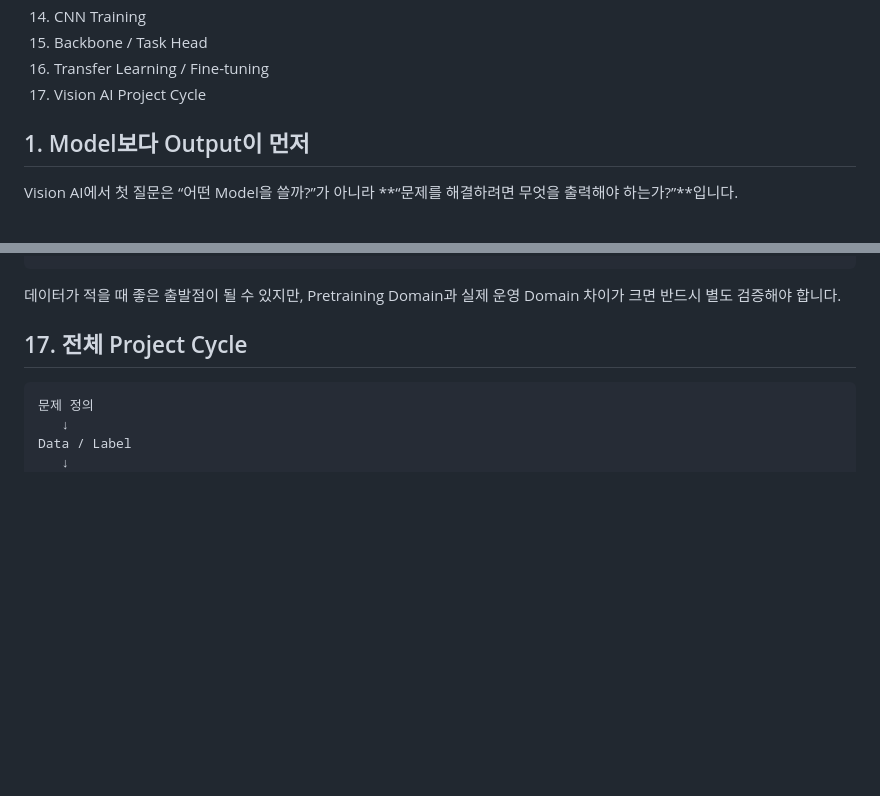
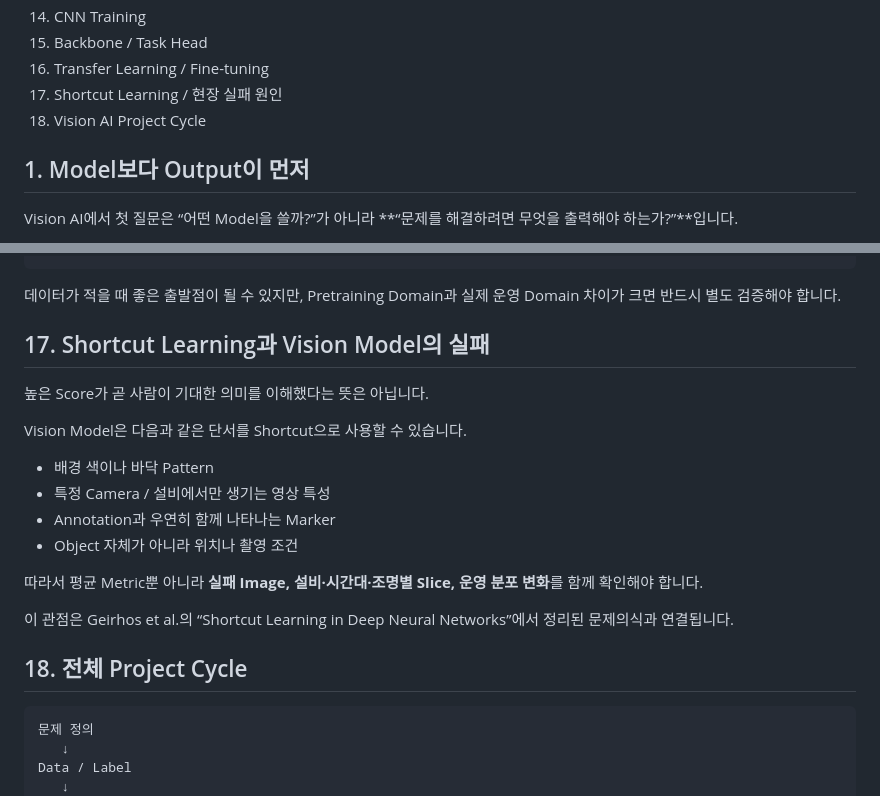
Before and after one commit to sh0427-han/vision_ai_lecture, a Markdown page: lectures/03_vision_ai/README.md, 2 parts joined by grey strips. Drawn GitHub-style; blank space fills up the shorter version.

Commit message:
Add shortcut learning to Vision AI teaching notes

````diff
--- a/lectures/03_vision_ai/README.md
+++ b/lectures/03_vision_ai/README.md
@@ -20,7 +20,8 @@ Vision AI를 처음 배우는 사람이 **무엇을 출력할지 → 어떤 Labe
 14. CNN Training
 15. Backbone / Task Head
 16. Transfer Learning / Fine-tuning
-17. Vision AI Project Cycle
+17. Shortcut Learning / 현장 실패 원인
+18. Vision AI Project Cycle
 
 ## 1. Model보다 Output이 먼저
 
@@ -231,7 +232,22 @@ My Task Model
 
 데이터가 적을 때 좋은 출발점이 될 수 있지만, Pretraining Domain과 실제 운영 Domain 차이가 크면 반드시 별도 검증해야 합니다.
 
-## 17. 전체 Project Cycle
+## 17. Shortcut Learning과 Vision Model의 실패
+
+높은 Score가 곧 사람이 기대한 의미를 이해했다는 뜻은 아닙니다.
+
+Vision Model은 다음과 같은 단서를 Shortcut으로 사용할 수 있습니다.
+
+- 배경 색이나 바닥 Pattern
+- 특정 Camera / 설비에서만 생기는 영상 특성
+- Annotation과 우연히 함께 나타나는 Marker
+- Object 자체가 아니라 위치나 촬영 조건
+
+따라서 평균 Metric뿐 아니라 **실패 Image, 설비·시간대·조명별 Slice, 운영 분포 변화**를 함께 확인해야 합니다.
+
+이 관점은 Geirhos et al.의 “Shortcut Learning in Deep Neural Networks”에서 정리된 문제의식과 연결됩니다.
+
+## 18. 전체 Project Cycle
 
 ```text
 문제 정의
````
